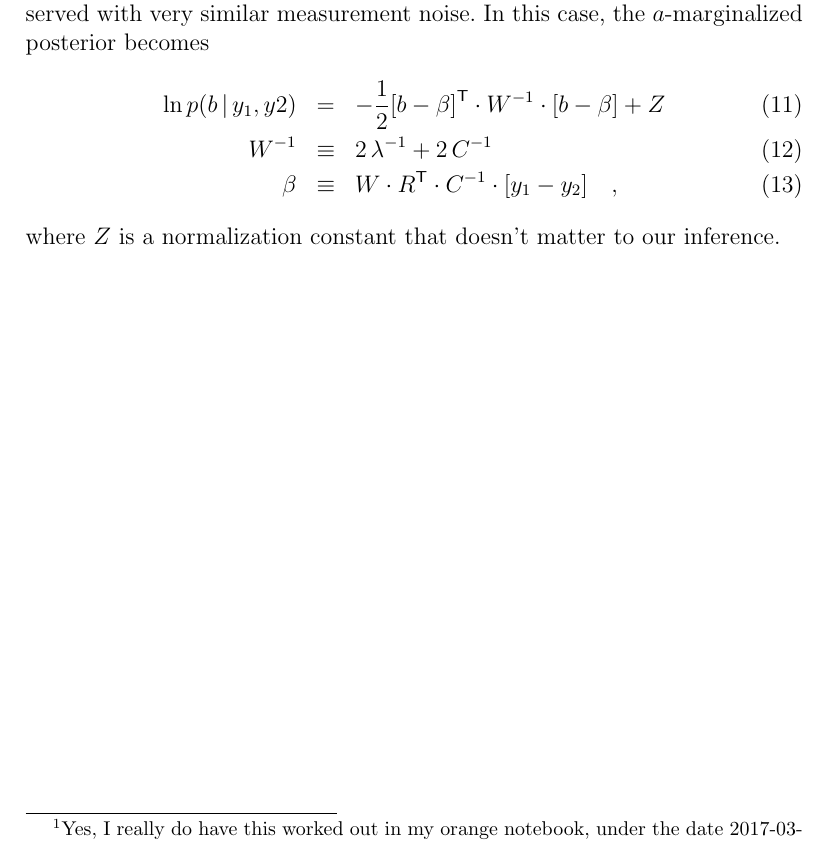
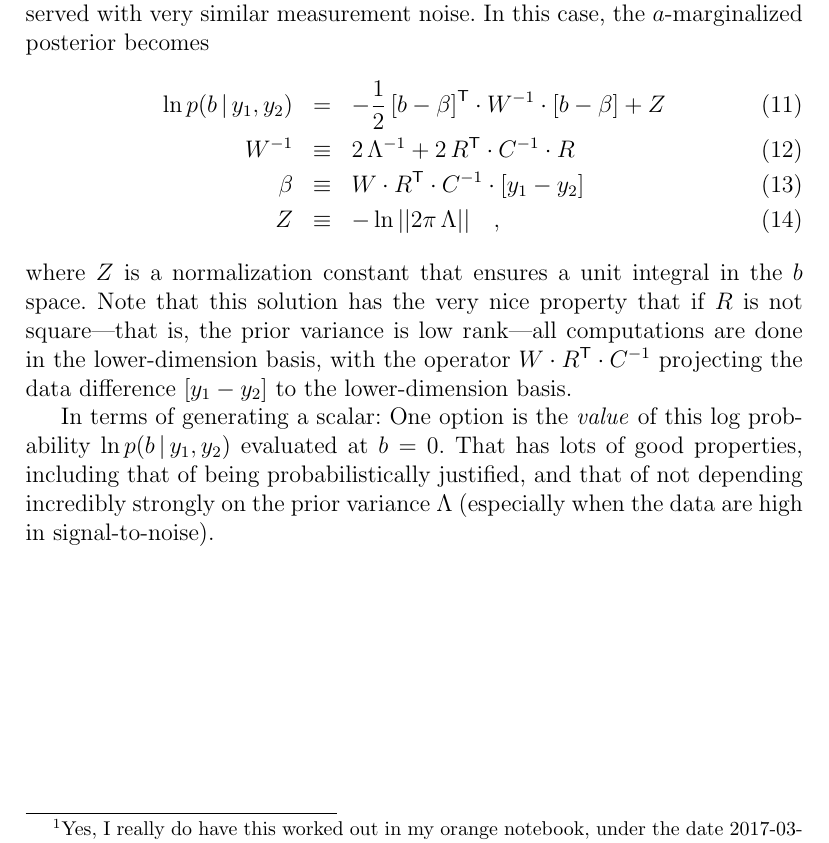
Before and after one commit to davidwhogg/Similarity, a LaTeX document (notes/similarity.tex): part of page 4 of 4, cut so that both start at the same text. Compiled offline with pdfLaTeX.

Commit message:
typos and notes

```diff
--- a/notes/similarity.tex
+++ b/notes/similarity.tex
@@ -6,6 +6,7 @@
 % math
 \newcommand{\transpose}[1]{{#1}^{\mathsf{T}}}
 \newcommand{\inverse}[1]{{#1}^{-1}}
+\renewcommand{\det}[1]{||{#1}||}
 \newcommand{\given}{\,|\,}
 \newcommand{\dd}{\mathrm{d}}
 \newcommand{\normal}{\mathcal{N}}
@@ -171,16 +172,29 @@ unrealistic but comforting case of $C_1=C_2\equiv C$; that is, the case in
 which both objects are observed with very similar measurement noise.
 In this case, the $a$-marginalized posterior becomes
 \begin{eqnarray}
-\ln p(b\given y_1,y2) &=&
-  -\frac{1}{2} \transpose{[b-\beta]}\cdot\inverse{W}\cdot [b-\beta]
+\ln p(b\given y_1,y_2) &=&
+  -\frac{1}{2}\,\transpose{[b-\beta]}\cdot\inverse{W}\cdot [b-\beta]
   + Z \\
 \inverse{W} &\equiv&
-  2\,\inverse{\lambda} + 2\,\inverse{C} \\
+  2\,\inverse{\Lambda} + 2\,\transpose{R}\cdot\inverse{C}\cdot R \\
 \beta &\equiv&
-  W\cdot\transpose{R}\cdot\inverse{C}\cdot [y_1 - y_2]
+  W\cdot\transpose{R}\cdot\inverse{C}\cdot [y_1 - y_2] \\
+Z &\equiv&
+  -\ln\det{2\pi\,\Lambda}
 \quad ,
 \end{eqnarray}
-where $Z$ is a normalization constant that doesn't matter to our
-inference.
+where $Z$ is a normalization constant that ensures a unit integral in
+the $b$ space. Note that this solution has the very nice property that
+if $R$ is not square---that is, the prior variance is low rank---all
+computations are done in the lower-dimension basis, with the operator
+$W\cdot\transpose{R}\cdot\inverse{C}$ projecting the data difference
+$[y_1-y_2]$ to the lower-dimension basis.
+
+In terms of generating a scalar: One option is the \emph{value} of
+this log probability $\ln p(b\given y_1,y_2)$ evaluated at $b=0$. That
+has lots of good properties, including that of being probabilistically
+justified, and that of not depending incredibly strongly on the prior
+variance $\Lambda$ (especially when the data are high in
+signal-to-noise).
 
 \end{document}
```
